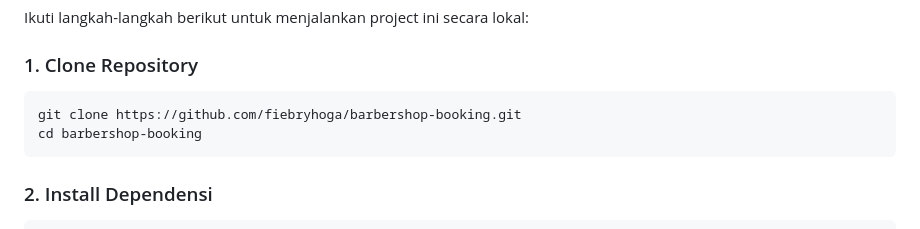
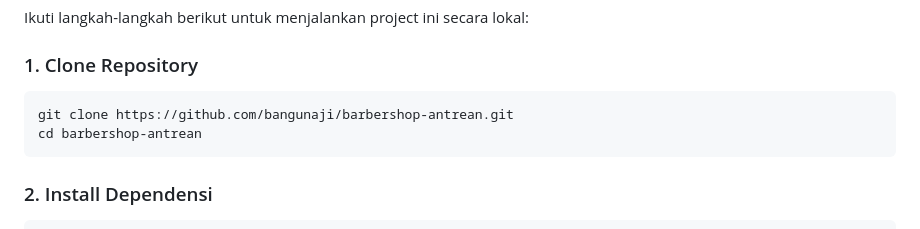
Before and after one commit to bangunaji/barbershop-antrean, a Markdown page: README.md, the part around the change. Drawn GitHub-style.

`````diff
--- a/README.md
+++ b/README.md
@@ -31,8 +31,8 @@ Ikuti langkah-langkah berikut untuk menjalankan project ini secara lokal:
 ### 1. Clone Repository
 
 ```bash
-git clone https://github.com/fiebryhoga/barbershop-booking.git
-cd barbershop-booking
+git clone https://github.com/bangunaji/barbershop-antrean.git
+cd barbershop-antrean
 ````
 
 ### 2. Install Dependensi
`````
